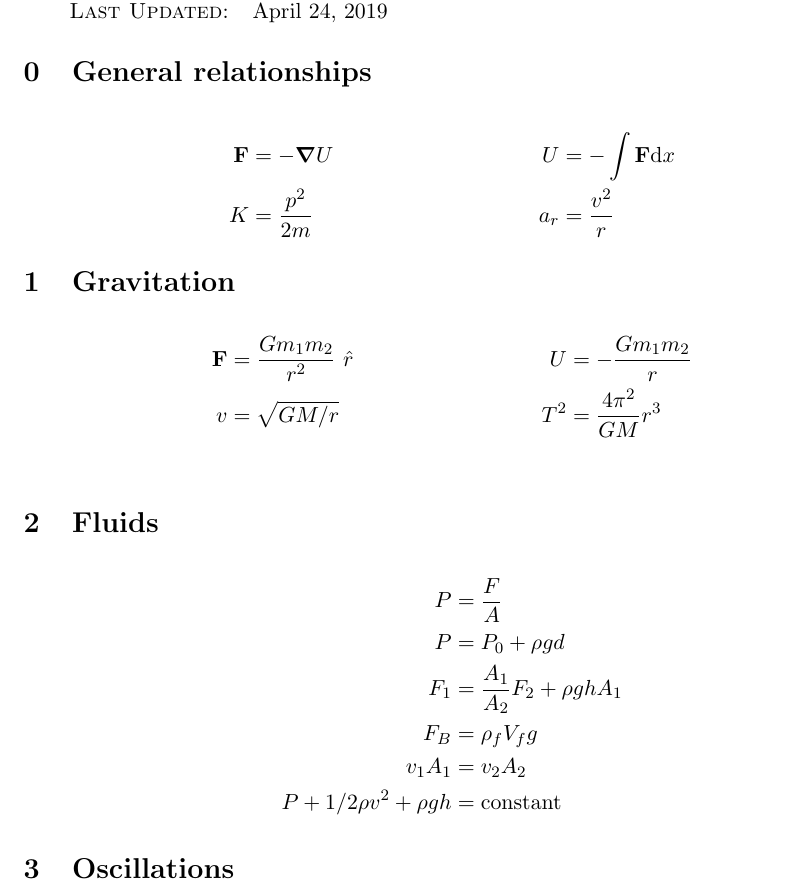
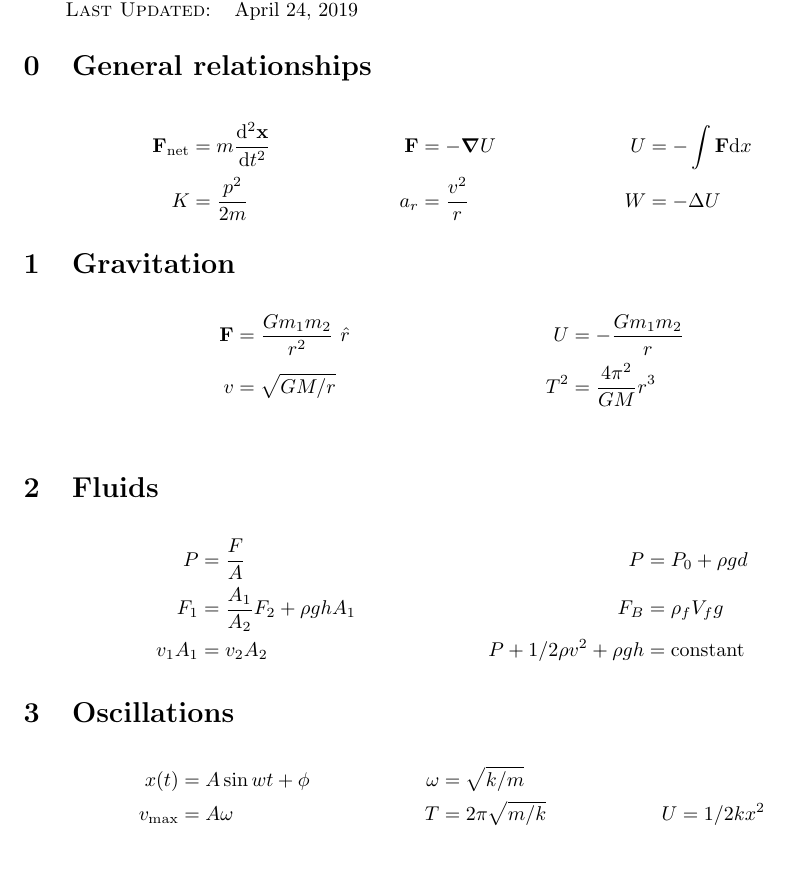
Before and after one commit to stepheniota/physics-40b-s19, a LaTeX document (P40B_Formulae.tex): part of the page, cut so that both start at the same text, the shorter picture padded with empty space. Compiled offline with pdfLaTeX.

Commit message:
Update formula sheet style

```diff
--- a/P40B_Formulae.tex
+++ b/P40B_Formulae.tex
@@ -7,9 +7,8 @@
 %% ^^ revTeX4-1 class options
 
 %% for other
-\documentclass[11pt]{article}
-\usepackage{geometry} % let's be honest, standard LaTeX margins are GaRbagE for most purposes
-%%%%%%%%%%%%%%%%
+\documentclass[10pt]{article}
+\usepackage{geometry}
 %%% Packages %%%
 %%%%%%%%%%%%%%%%
 
@@ -20,7 +19,7 @@
 \usepackage{amssymb}
 \usepackage{amsfonts}
 \usepackage{physics} %http://ftp.math.purdue.edu/mirrors/ctan.org/macros/latex/contrib/physics/physics.pdf
-\usepackage[thinc]{esdiff} % easy derivatives
+%\usepackage[thinc]{esdiff} % easy derivatives
 %\usepackage{graphicx} % \includegraphics{ }
 \usepackage[shortlabels]{enumitem} % change labels in enum/item environments
 \usepackage[dvipsnames]{xcolor} % colored links=
@@ -87,6 +86,8 @@ Physics 40B (Spring 2019), Prof.~Barsukov
 \section{General relationships}
 
 \begin{align*}
+\vb{F}_{\text{net}} &= m\dv[2]{\vb{x}}{t}
+&
 \vb{F} &= -\grad{U}
 &
 U &= -\int \vb{F} \text{d}x
@@ -94,6 +95,8 @@ U &= -\int \vb{F} \text{d}x
 K &= \frac{p^2}{2m}
 &
 a_r &= \frac{v^2}{r}
+&
+W &= -\Delta U
 \end{align*}
 
 
@@ -136,5 +139,18 @@ P + 1/2\rho v^2 + \rho gh &= \text{constant}
 
 \section{Oscillations}
 
+\begin{align*}
+x(t) &= A\sin{wt+\phi}
+&
+\omega &= \sqrt{k/m}
+\\
+v_{\text{max}} &= A\omega
+&
+T &= 2\pi \sqrt{m/k}
+&
+U &= 1/2kx^2
+\end{align*}
+
+
 
 \end{document}
```
Also changed, not shown: P40B_Formulae.pdf, README.md, P40B_Formulae.tex (6 more changed lines).
